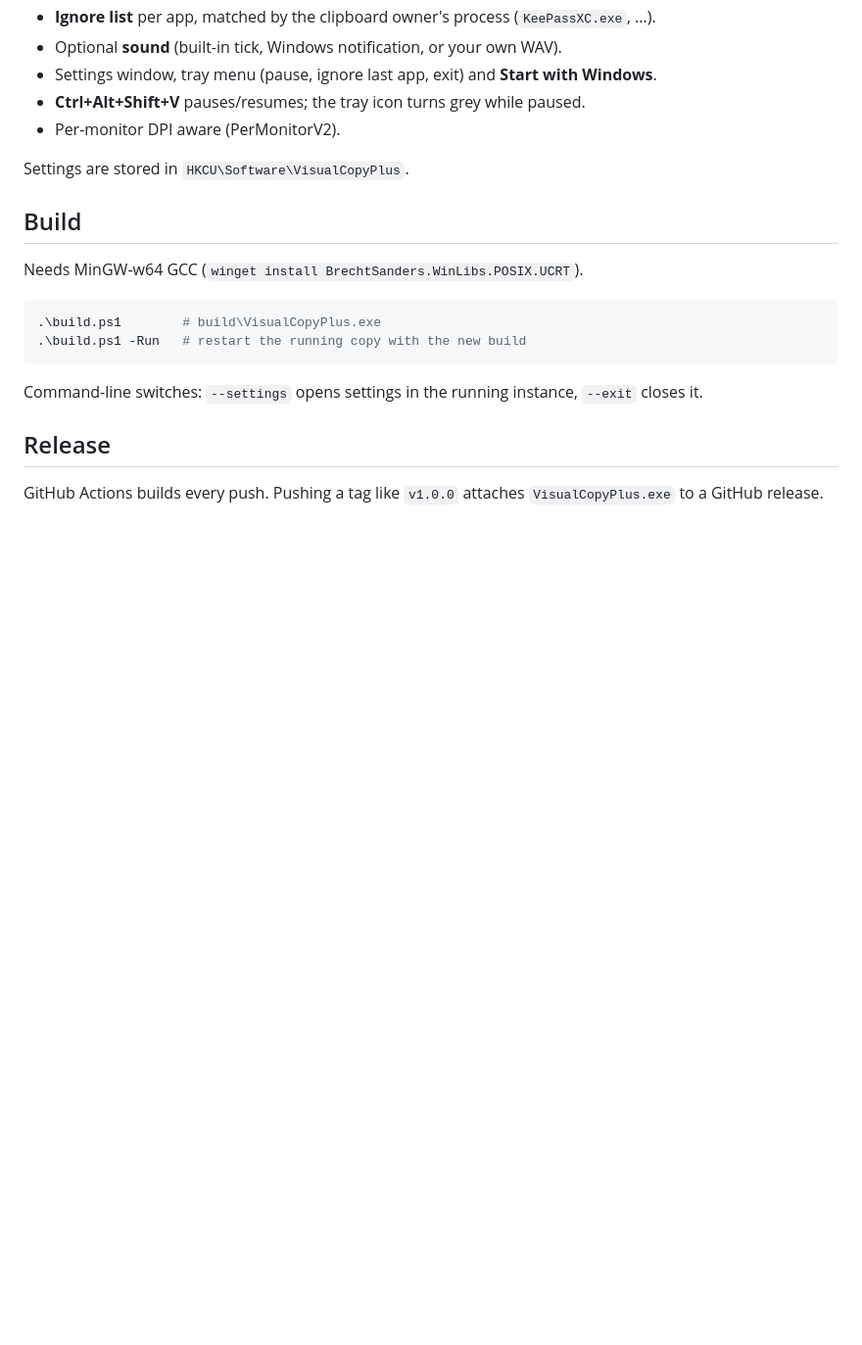
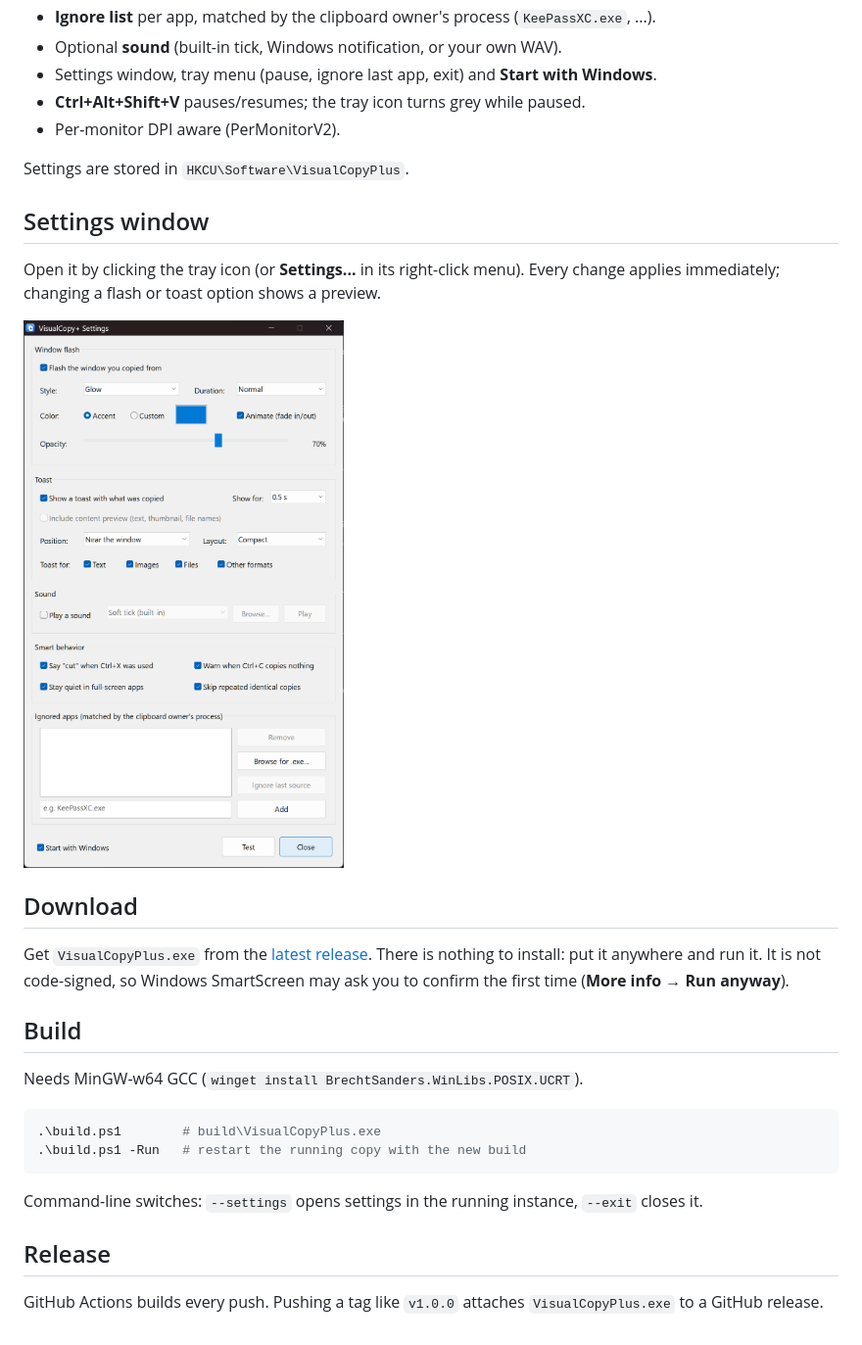
Before and after one commit to predrag-milisavljevic/VisualCopyPlus, a Markdown page: README.md, the part around the change. Shown at 98% size. Drawn GitHub-style; pictures changed too: docs/settings.png (added); blank space fills up the shorter version.

Commit message:
README: settings window screenshot and download section
Co-Authored-By: Claude Opus 5.5 <noreply@anthropic.com>

```diff
--- a/README.md
+++ b/README.md
@@ -20,6 +20,17 @@ A tiny Windows tray app (C++/Win32, single statically linked exe) that gives a v
 
 Settings are stored in `HKCU\Software\VisualCopyPlus`.
 
+## Settings window
+
+Open it by clicking the tray icon (or **Settings...** in its right-click menu). Every change applies immediately; changing a flash or toast option shows a preview.
+
+<img src="docs/settings.png" alt="VisualCopy+ settings window" width="452">
+
+## Download
+
+Get `VisualCopyPlus.exe` from the [latest release](../../releases/latest). There is nothing to install: put it anywhere and run it.
+It is not code-signed, so Windows SmartScreen may ask you to confirm the first time (**More info → Run anyway**).
+
 ## Build
 
 Needs MinGW-w64 GCC (`winget install BrechtSanders.WinLibs.POSIX.UCRT`).
```
